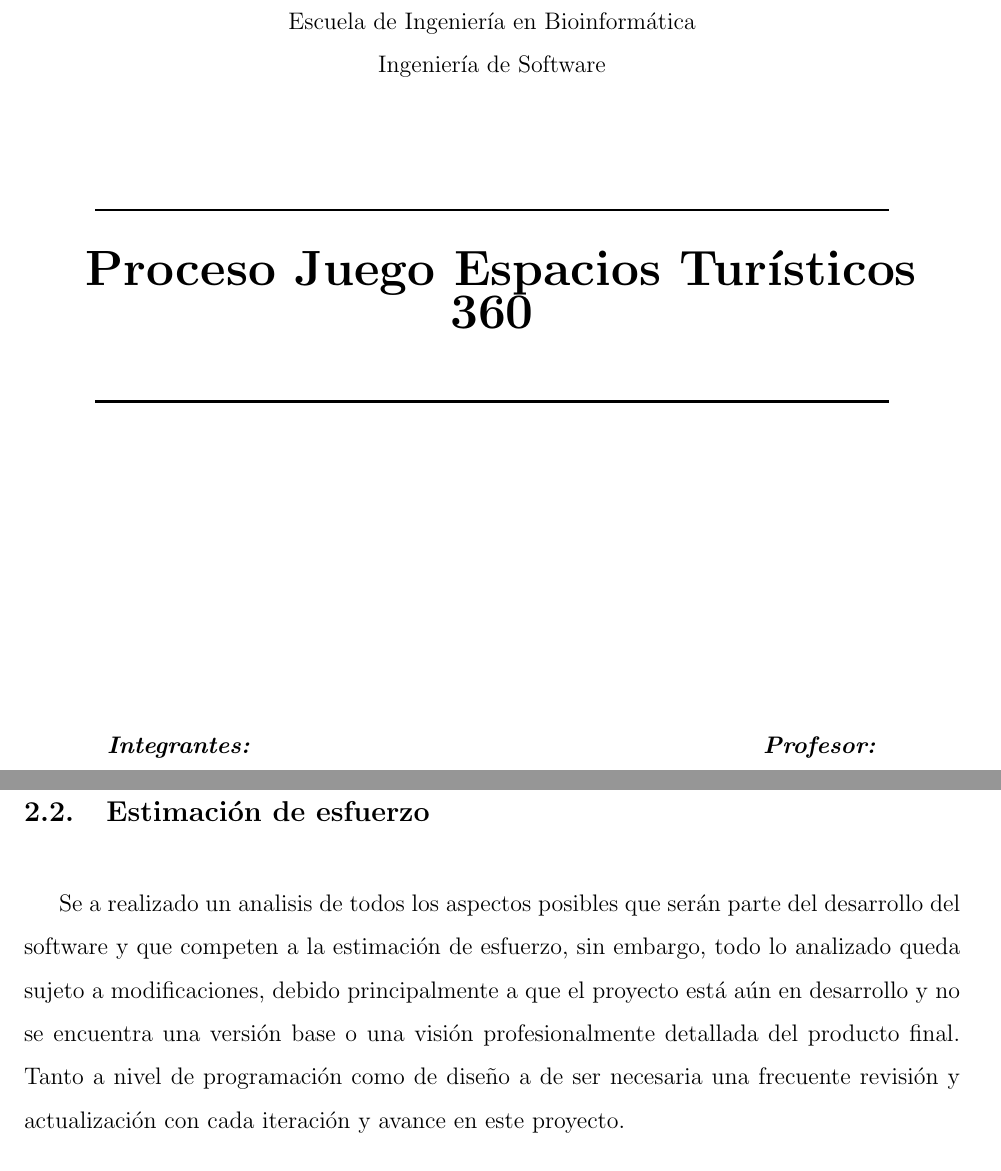
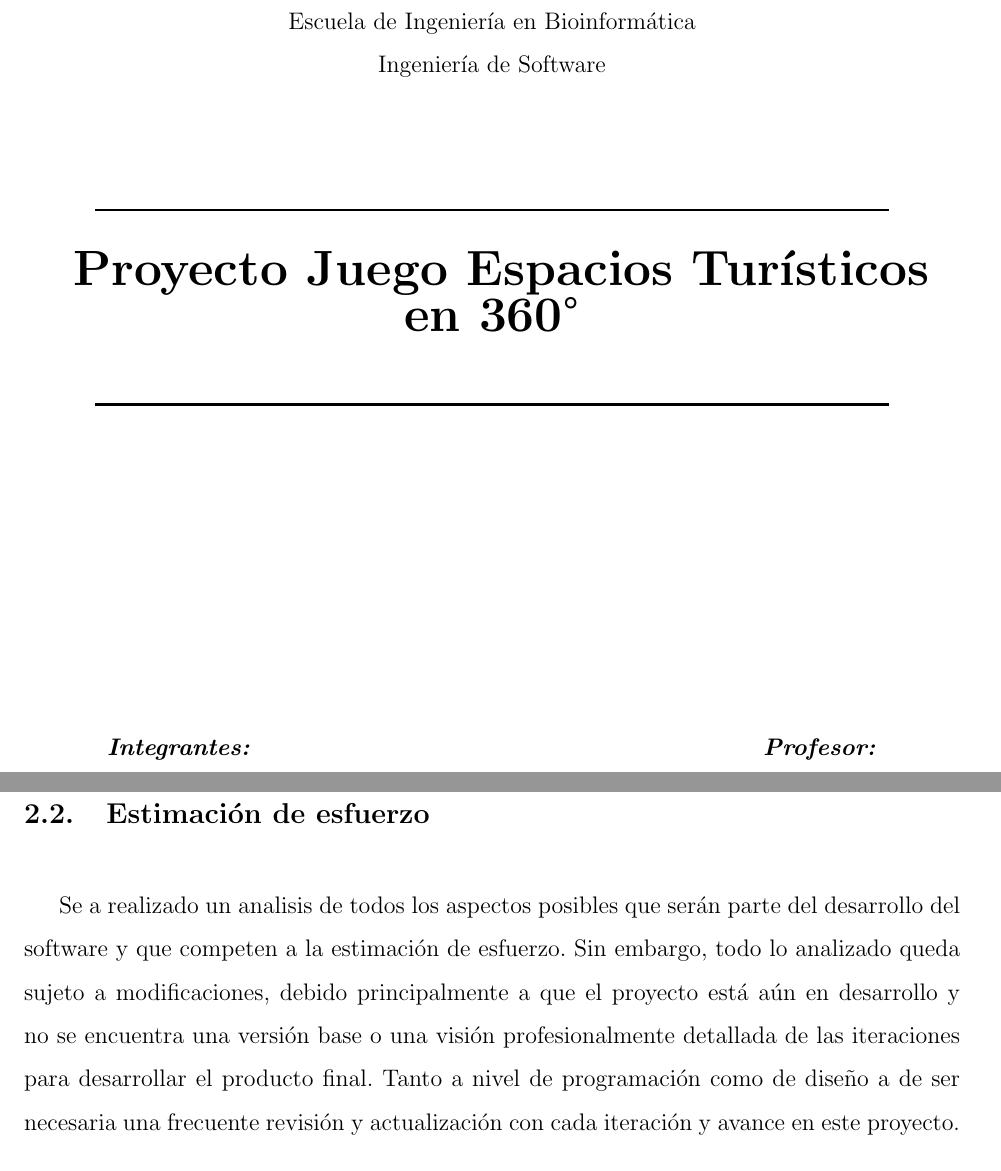
Before and after one commit to Ryuuks1996/InformeISW, a LaTeX document (main.tex, which reads cap/Planificacion_del_trabajo.tex): two parts of pages 1 and 11 of 35, joined at a grey line, cut so that both start at the same text. Compiled offline with pdfLaTeX.

Commit message:
feedback parte 1

```diff
--- a/cap/Planificacion_del_trabajo.tex
+++ b/cap/Planificacion_del_trabajo.tex
@@ -117,7 +117,7 @@ Los recursos que se utilizarán en el desarrollo del proyecto del software de co
 \end{table}
 
 \subsection{Estimación de esfuerzo}
-Se a realizado un analisis de todos los aspectos posibles que serán parte del desarrollo del software y que competen a la estimación de esfuerzo, sin embargo, todo lo analizado queda sujeto a modificaciones, debido principalmente a que el proyecto está aún en desarrollo y no se encuentra una versión base o una visión profesionalmente detallada del producto final. Tanto a nivel de programación como de diseño a de ser necesaria una frecuente revisión y actualización con cada iteración y avance en este proyecto.
+Se a realizado un analisis de todos los aspectos posibles que serán parte del desarrollo del software y que competen a la estimación de esfuerzo. Sin embargo, todo lo analizado queda sujeto a modificaciones, debido principalmente a que el proyecto está aún en desarrollo y no se encuentra una versión base o una visión profesionalmente detallada de las iteraciones para desarrollar el producto final. Tanto a nivel de programación como de diseño a de ser necesaria una frecuente revisión y actualización con cada iteración y avance en este proyecto.
 
 Según lo conversado, pactado y analizado con el equipo de desarrollo en la primera iteración, el análisis del proyecto se puede apreciar en las siguientes graficas de estimación de puntos de esfuerzo.
 \begin{figure}[htbp]
--- a/main.tex
+++ b/main.tex
@@ -42,7 +42,7 @@ Ingeniería de Software\\
 
 \rule{14cm}{0.5mm}
 
-\begin{Huge}\textbf{ Proceso Juego Espacios Turísticos 360}\end{Huge}
+\begin{Huge}\textbf{ Proyecto Juego Espacios Turísticos en 360°}\end{Huge}
 
 \rule{14cm}{0.5mm}
 
```
